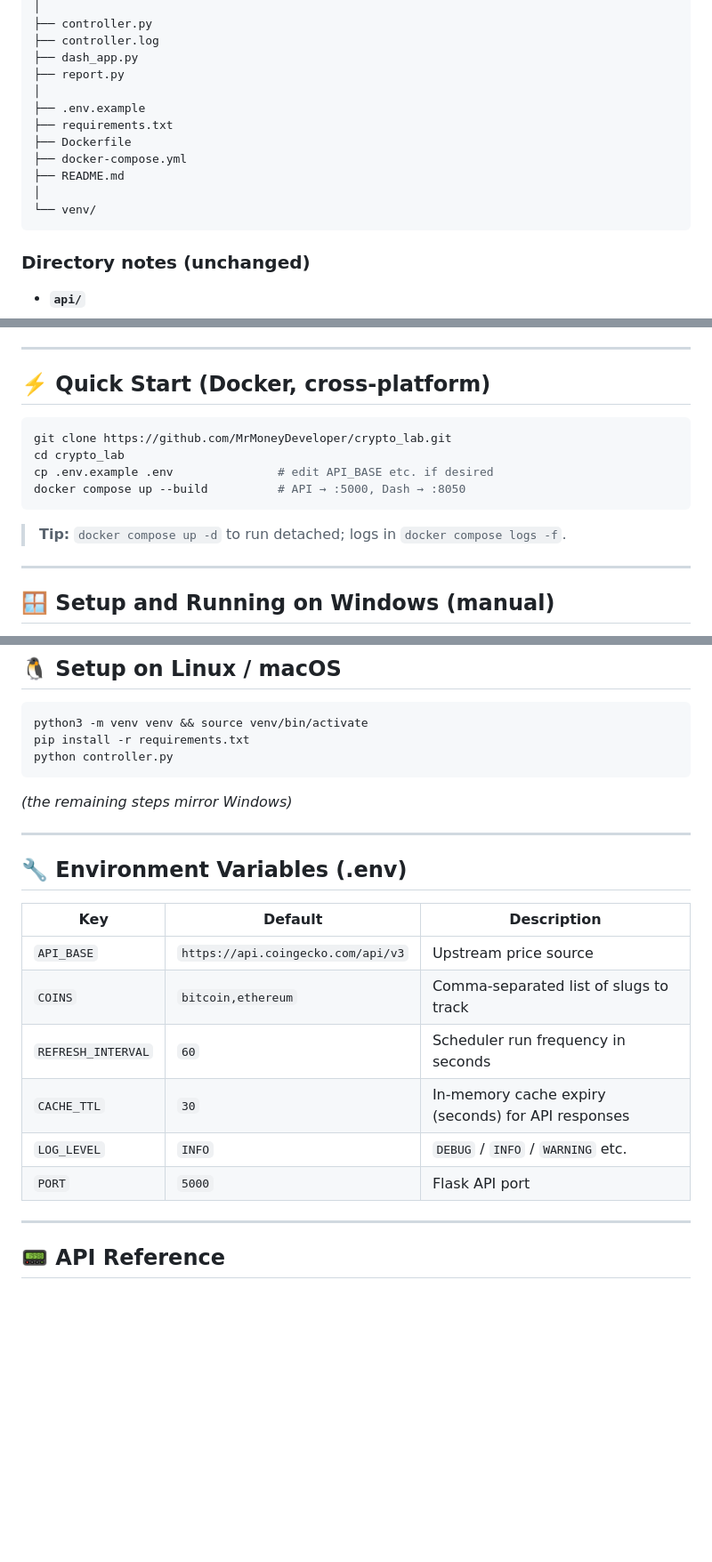
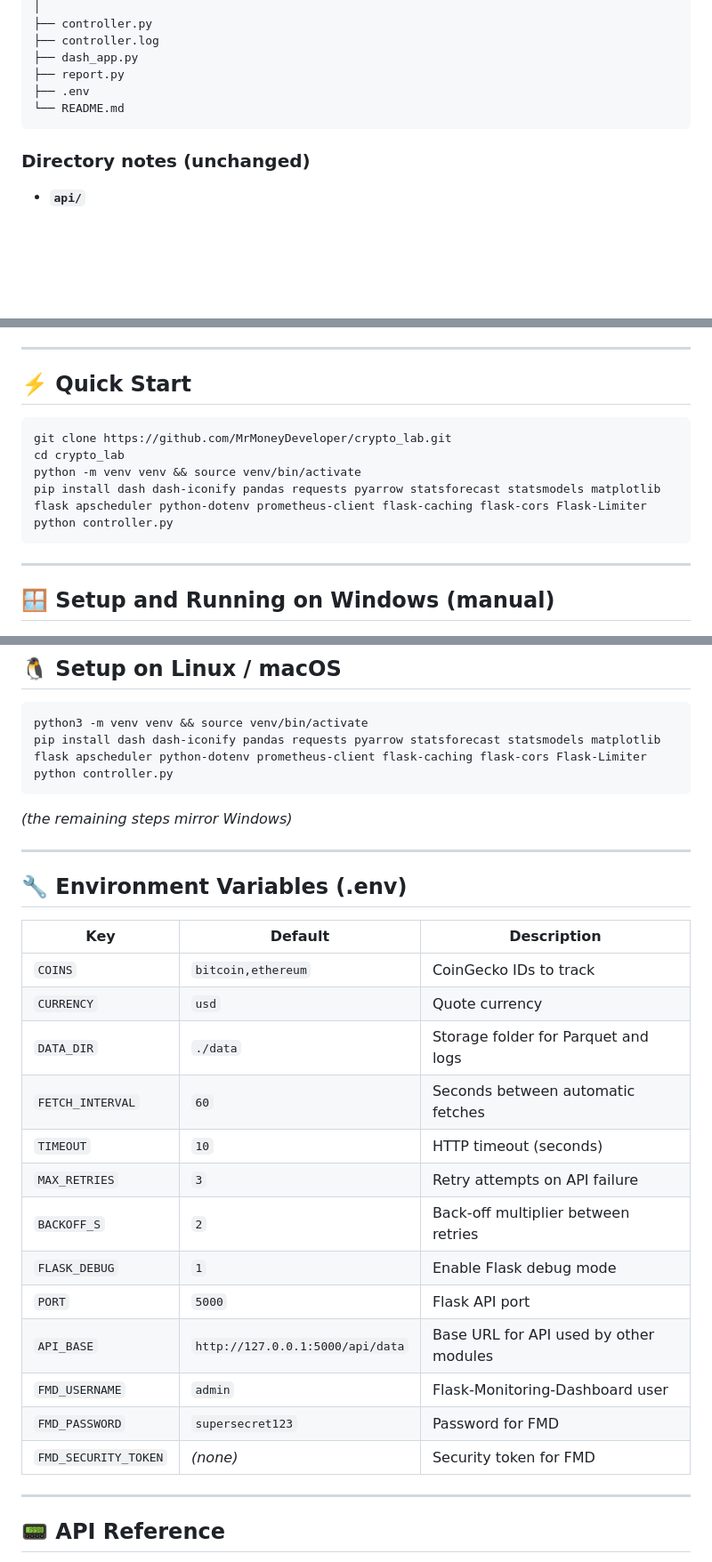
Before and after one commit to MrMoneyDeveloper/crypto_lab, a Markdown page: README.md, 3 parts joined by grey strips. Shown at 89% size. Drawn GitHub-style; blank space fills up the shorter version.

````diff
--- a/README.md
+++ b/README.md
@@ -53,14 +51,8 @@ Crypto-Lab/
 ├── controller.log
 ├── dash_app.py
 ├── report.py
-│
-├── .env.example
-├── requirements.txt
-├── Dockerfile
-├── docker-compose.yml
-├── README.md
-│
-└── venv/
+├── .env
+└── README.md
 ```
 
 ### Directory notes (unchanged)
@@ -84,16 +76,15 @@ Crypto-Lab/
 
 ---
 
-## ⚡️ Quick Start (Docker, cross‑platform)
+## ⚡️ Quick Start
 
 ```bash
 git clone https://github.com/MrMoneyDeveloper/crypto_lab.git
 cd crypto_lab
-cp .env.example .env               # edit API_BASE etc. if desired
-docker compose up --build          # API → :5000, Dash → :8050
+python -m venv venv && source venv/bin/activate
+pip install dash dash-iconify pandas requests pyarrow statsforecast statsmodels matplotlib flask apscheduler python-dotenv prometheus-client flask-caching flask-cors Flask-Limiter
+python controller.py
 ```
-
-> **Tip:** `docker compose up -d` to run detached; logs in `docker compose logs -f`.
 
 ---
 
@@ -175,7 +160,7 @@ python dash_app.py    # dashboard on :8050
 
 ```bash
 python3 -m venv venv && source venv/bin/activate
-pip install -r requirements.txt
+pip install dash dash-iconify pandas requests pyarrow statsforecast statsmodels matplotlib flask apscheduler python-dotenv prometheus-client flask-caching flask-cors Flask-Limiter
 python controller.py
 ```
 
@@ -187,12 +172,19 @@ python controller.py
 
 | Key                | Default                            | Description                                        |
 | ------------------ | ---------------------------------- | -------------------------------------------------- |
-| `API_BASE`         | `https://api.coingecko.com/api/v3` | Upstream price source                              |
-| `COINS`            | `bitcoin,ethereum`                 | Comma‑separated list of slugs to track             |
-| `REFRESH_INTERVAL` | `60`                               | Scheduler run frequency in seconds                 |
-| `CACHE_TTL`        | `30`                               | In‑memory cache expiry (seconds) for API responses |
-| `LOG_LEVEL`        | `INFO`                             | `DEBUG` / `INFO` / `WARNING` etc.                  |
-| `PORT`             | `5000`                             | Flask API port                                     |
+| `COINS`            | `bitcoin,ethereum` | CoinGecko IDs to track |
+| `CURRENCY`         | `usd`             | Quote currency |
+| `DATA_DIR`         | `./data`          | Storage folder for Parquet and logs |
+| `FETCH_INTERVAL`   | `60`              | Seconds between automatic fetches |
+| `TIMEOUT`          | `10`              | HTTP timeout (seconds) |
+| `MAX_RETRIES`      | `3`               | Retry attempts on API failure |
+| `BACKOFF_S`        | `2`               | Back-off multiplier between retries |
+| `FLASK_DEBUG`      | `1`               | Enable Flask debug mode |
+| `PORT`             | `5000`            | Flask API port |
+| `API_BASE`         | `http://127.0.0.1:5000/api/data` | Base URL for API used by other modules |
+| `FMD_USERNAME`     | `admin`           | Flask-Monitoring-Dashboard user |
+| `FMD_PASSWORD`     | `supersecret123`  | Password for FMD |
+| `FMD_SECURITY_TOKEN` | *(none)*        | Security token for FMD |
 
 ---
 
````
Also changed, not shown: other parts of README.md (+10 -51 lines).
